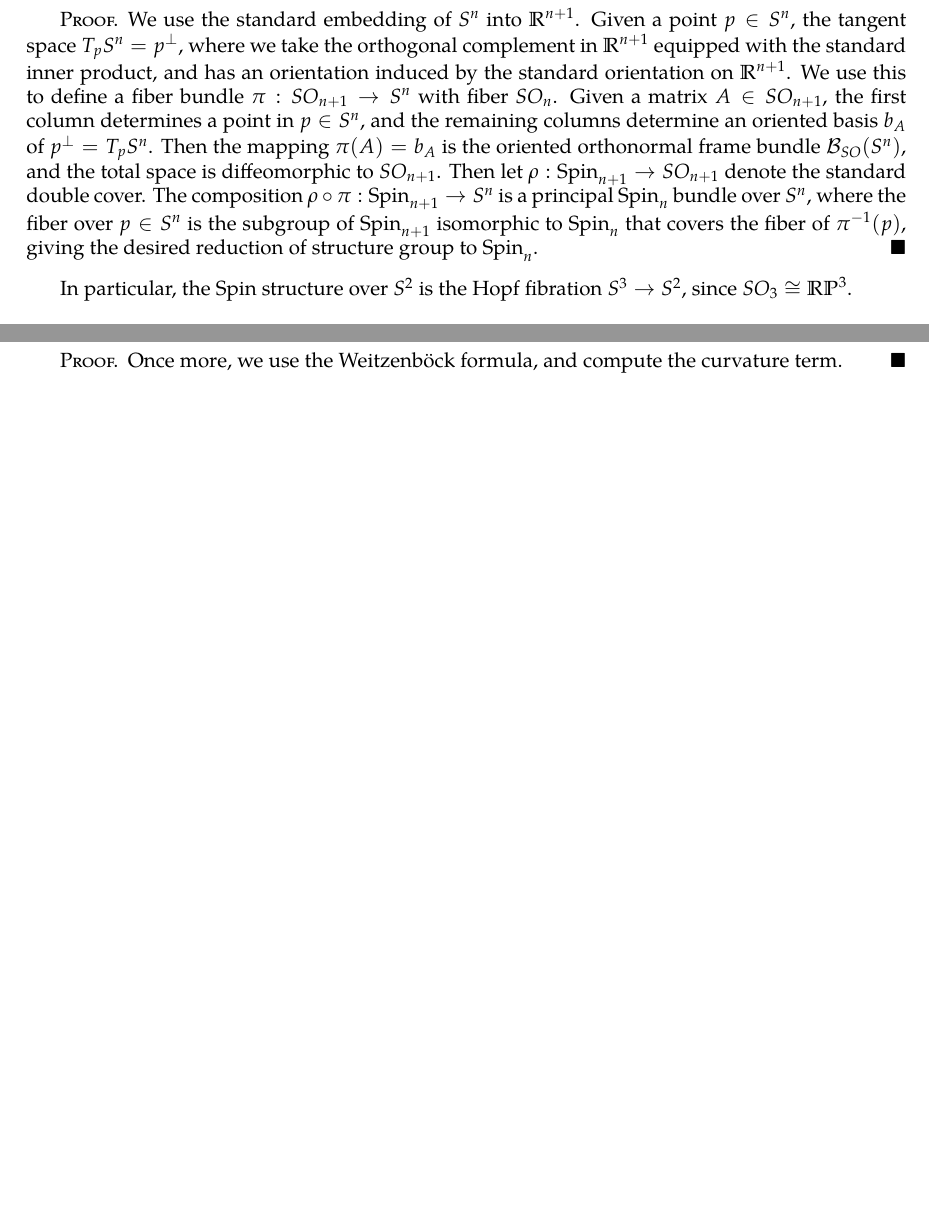
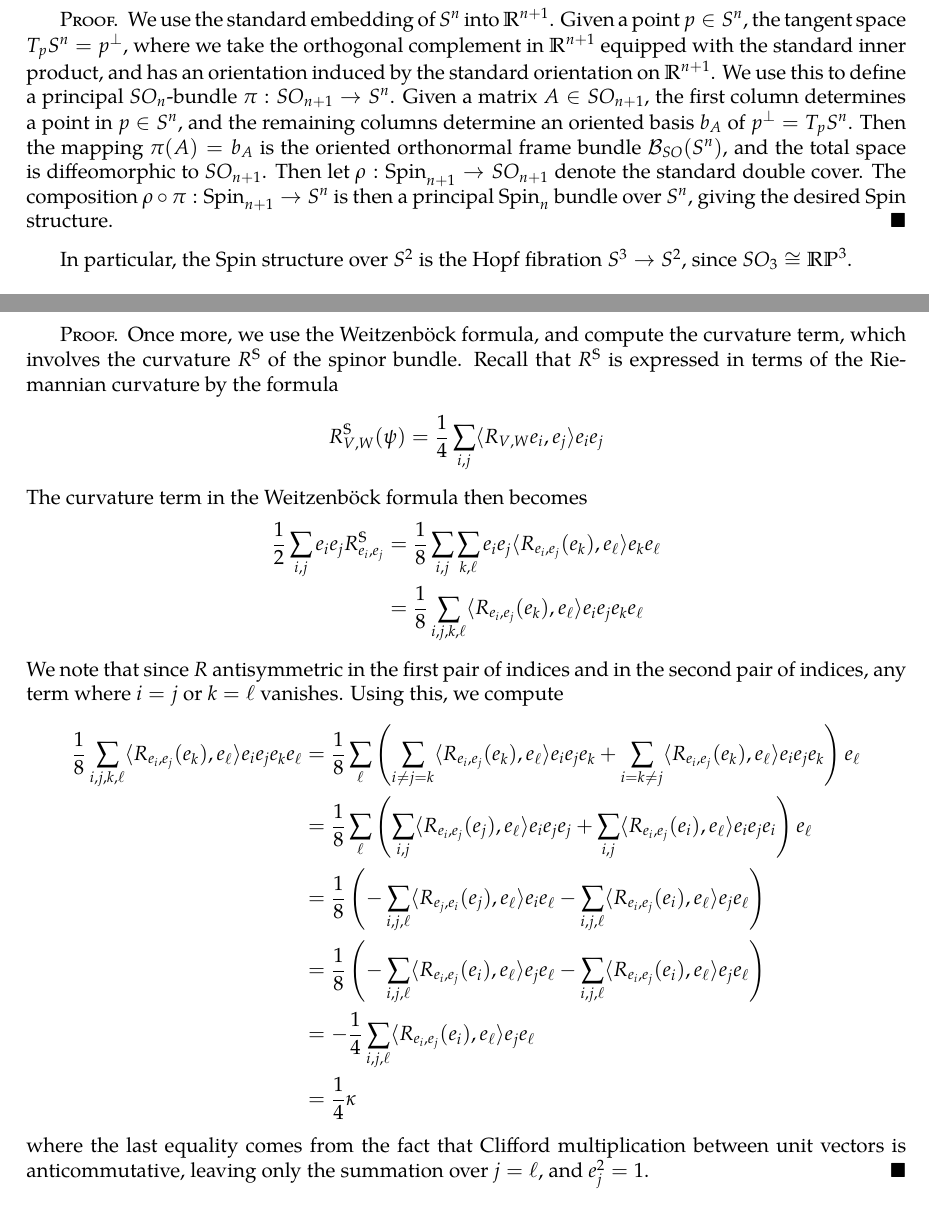
Before and after one commit to JeffJiang42/Undergrad-Thesis, a LaTeX thesis (Thesis/main.tex, which reads Thesis/src/GeneralDiracOperators.tex, Thesis/src/SpinStructures.tex): two parts of pages 35 and 59 of 63 before the commit and two parts of pages 35 and 60 of 63 after it, joined at a grey line, cut so that both start at the same text, the shorter picture padded with empty space. Compiled offline with pdfLaTeX; an older LaTeX class or package is replaced by its successor.

Commit message:
Lichnerowicz

```diff
--- a/Thesis/src/GeneralDiracOperators.tex
+++ b/Thesis/src/GeneralDiracOperators.tex
@@ -483,6 +488,38 @@ where $\kappa$ denotes the scalar curvature of $M$.
 \end{thm}
 %
 \begin{proof} %TODO
-Once more, we use the Weitzenb\"ock formula, and compute the curvature term.
+Once more, we use the Weitzenb\"ock formula, and compute the curvature term, which
+involves the curvature $R^\S$ of the spinor bundle. Recall that $R^\S$ is expressed
+in terms of the Riemannian curvature by the formula
+\[
+R^\S_{V,W}(\psi) = \frac{1}{4}\sum_{i, j}\langle R_{V,W}e_i, e_j \rangle e_ie_j
+\]
+The curvature term in the Weitzenb\"ock formula then becomes
+\begin{align*}
+\frac{1}{2}\sum_{i,j}e_ie_jR^\S_{e_i,e_j}
+&=\frac{1}{8}\sum_{i,j}\sum_{k,\ell}e_ie_j\langle R_{e_i, e_j}(e_k), e_\ell \rangle
+e_ke_\ell \\
+&= \frac{1}{8}\sum_{i,j,k,\ell} \langle R_{e_i, e_j}(e_k), e_\ell \rangle e_ie_je_ke_\ell
+\end{align*}
+We note that since $R$ antisymmetric in the first pair of indices and in the
+second pair of indices, any term where $i = j$ or $k = \ell$ vanishes.
+Using this, we compute
+\begin{align*}
+\frac{1}{8}\sum_{i,j,k,\ell} \langle R_{e_i, e_j}(e_k), e_\ell \rangle e_ie_je_ke_\ell
+&= \frac{1}{8} \sum_\ell \left( \sum_{i \neq j = k}
+\langle R_{e_i, e_j}(e_k), e_\ell \rangle e_ie_je_k + \sum_{i = k \neq j}  \langle
+R_{e_i, e_j}(e_k), e_\ell \rangle e_ie_je_k\right)e_\ell \\
+&= \frac{1}{8}\sum_\ell \left( \sum_{i,j} \langle R_{e_i, e_j}(e_j), e_\ell \rangle
+e_ie_je_j + \sum_{i,j} \langle R_{e_i, e_j}(e_i), e_\ell \rangle e_ie_je_i\right)
+e_\ell \\
+&= \frac{1}{8} \left(-\sum_{i,j,\ell} \langle R_{e_j,e_i}(e_j), e_\ell \rangle
+e_ie_\ell - \sum_{i,j,\ell} \langle R_{e_i, e_j}(e_i), e_\ell \rangle e_je_\ell\right) \\
+&= \frac{1}{8} \left(-\sum_{i,j,\ell} \langle R_{e_i,e_j}(e_i), e_\ell \rangle
+e_je_\ell - \sum_{i,j,\ell} \langle R_{e_i, e_j}(e_i), e_\ell \rangle e_je_\ell\right) \\
+&= -\frac{1}{4} \sum_{i,j,\ell} \langle R_{e_i, e_j}(e_i), e_\ell \rangle e_je_\ell \\
+&= \frac{1}{4} \kappa
+\end{align*}
+where the last equality comes from the fact that Clifford multiplication between unit
+vectors is anticommutative, leaving only the summation over $j = \ell$, and $e_j^2 = 1$.
 \end{proof}
 %
--- a/Thesis/src/SpinStructures.tex
+++ b/Thesis/src/SpinStructures.tex
@@ -126,16 +126,14 @@ For all $n \in \Z^{\geq 0}$, $S^n$ is a Spin manifold.
 We use the standard embedding of $S^n$ into $\R^{n+1}$. Given a point $p \in S^n$, the
 tangent space $T_pS^n = p^\perp$, where we take the orthogonal complement in $\R^{n+1}$
 equipped with the standard inner product, and has an orientation induced by the standard
-orientation on $\R^{n+1}$. We use this to define a fiber bundle
-$\pi : SO_{n+1} \to S^n$ with fiber $SO_n$. Given a matrix $A \in SO_{n+1}$, the
+orientation on $\R^{n+1}$. We use this to define a principal $SO_n$-bundle
+$\pi : SO_{n+1} \to S^n$. Given a matrix $A \in SO_{n+1}$, the
 first column determines a point in $p \in S^n$, and the remaining columns determine
 an oriented basis $b_A$ of $p^\perp = T_pS^n$. Then the mapping $\pi(A) = b_A$
 is the oriented orthonormal frame bundle $\B_{SO}(S^n)$, and the total space is
 diffeomorphic to $SO_{n+1}$. Then let $\rho : \Spin_{n+1} \to SO_{n+1}$ denote the
-standard double cover. The composition $\rho \circ \pi : \Spin_{n+1} \to S^n$ is
-a principal $\Spin_n$ bundle over $S^n$, where the fiber over $p \in S^n$ is the
-subgroup of $\Spin_{n+1}$ isomorphic to $\Spin_n$ that covers the fiber of
-$\pi\inv(p)$, giving the desired reduction of structure group to $\Spin_n$.
+standard double cover. The composition $\rho \circ \pi : \Spin_{n+1} \to S^n$ is then
+a principal $\Spin_n$ bundle over $S^n$, giving the desired Spin structure.
 \end{proof}
 %
 In particular, the Spin structure over $S^2$ is the Hopf fibration $S^3 \to S^2$,
```
Also changed, not shown: Thesis/main.pdf, Thesis/src/GeneralDiracOperators.tex (7 more changed lines).
